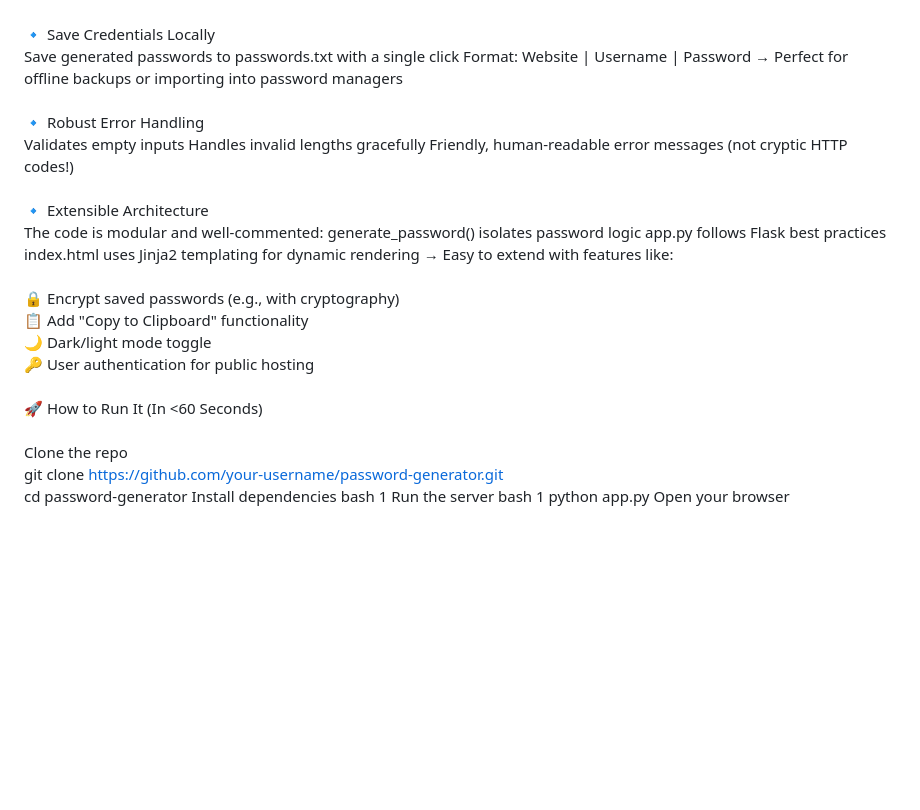
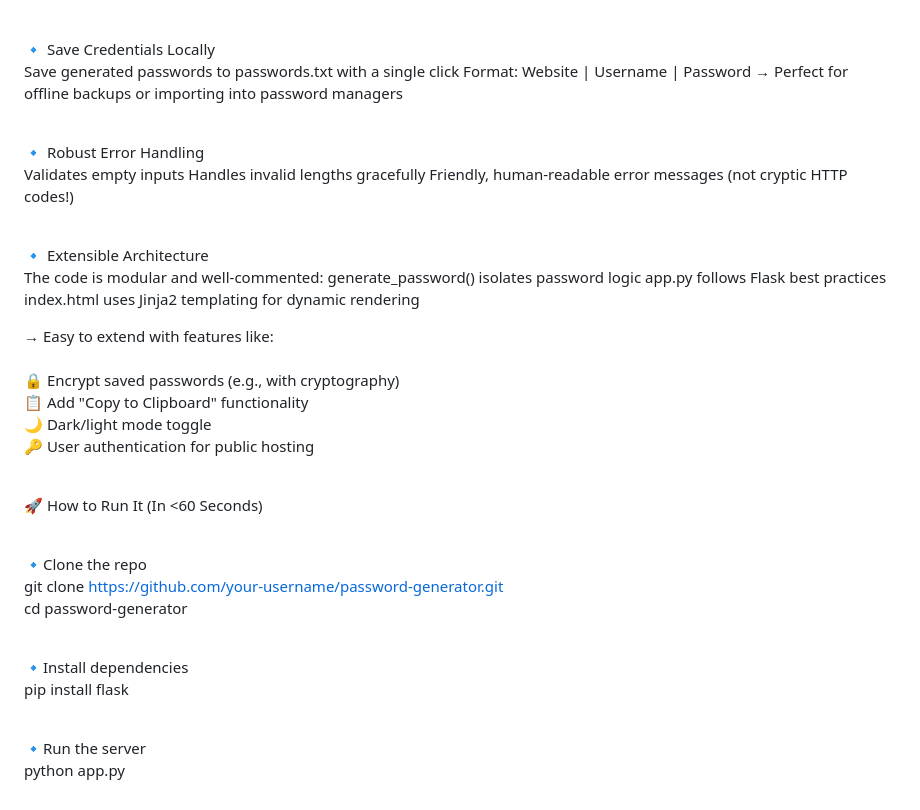
Before and after one commit to Sassyemiko/Password-Generator, a Markdown page: README.md, the part around one of its changes. Rendered like a GitHub page; blank space fills up the shorter version.

```diff
--- a/README.md
+++ b/README.md
@@ -41,31 +47,35 @@ Clear visual hierarchy: website → username → password
 Mobile-responsive layout (works on phones, tablets, and desktops)<br><br>
+
 🔹 Save Credentials Locally<br>
 Save generated passwords to passwords.txt with a single click
 Format: Website | Username | Password
 → Perfect for offline backups or importing into password managers<br><br>
+
 🔹 Robust Error Handling<br>
 Validates empty inputs
 Handles invalid lengths gracefully
 Friendly, human-readable error messages (not cryptic HTTP codes!)<br><br>
+
 🔹 Extensible Architecture<br>
 The code is modular and well-commented:
 generate_password() isolates password logic
 app.py follows Flask best practices
 index.html uses Jinja2 templating for dynamic rendering
+
 → Easy to extend with features like:<br><br>
 🔒 Encrypt saved passwords (e.g., with cryptography)<br>
 📋 Add "Copy to Clipboard" functionality<br>
 🌙 Dark/light mode toggle<br>
 🔑 User authentication for public hosting<br><br>
+
 🚀 How to Run It (In <60 Seconds)<br><br>
-Clone the repo<br>
+
+🔹Clone the repo<br>
 git clone https://github.com/your-username/password-generator.git<br>
-cd password-generator
-Install dependencies
-bash
-1
-Run the server
-bash
-1
+cd password-generator<br><br>
+
+🔹Install dependencies<br>
+pip install flask<br><br>
+
+🔹Run the server<br>
 python app.py
-Open your browser
```
Also changed, not shown: other parts of README.md (+10 -4 lines).
